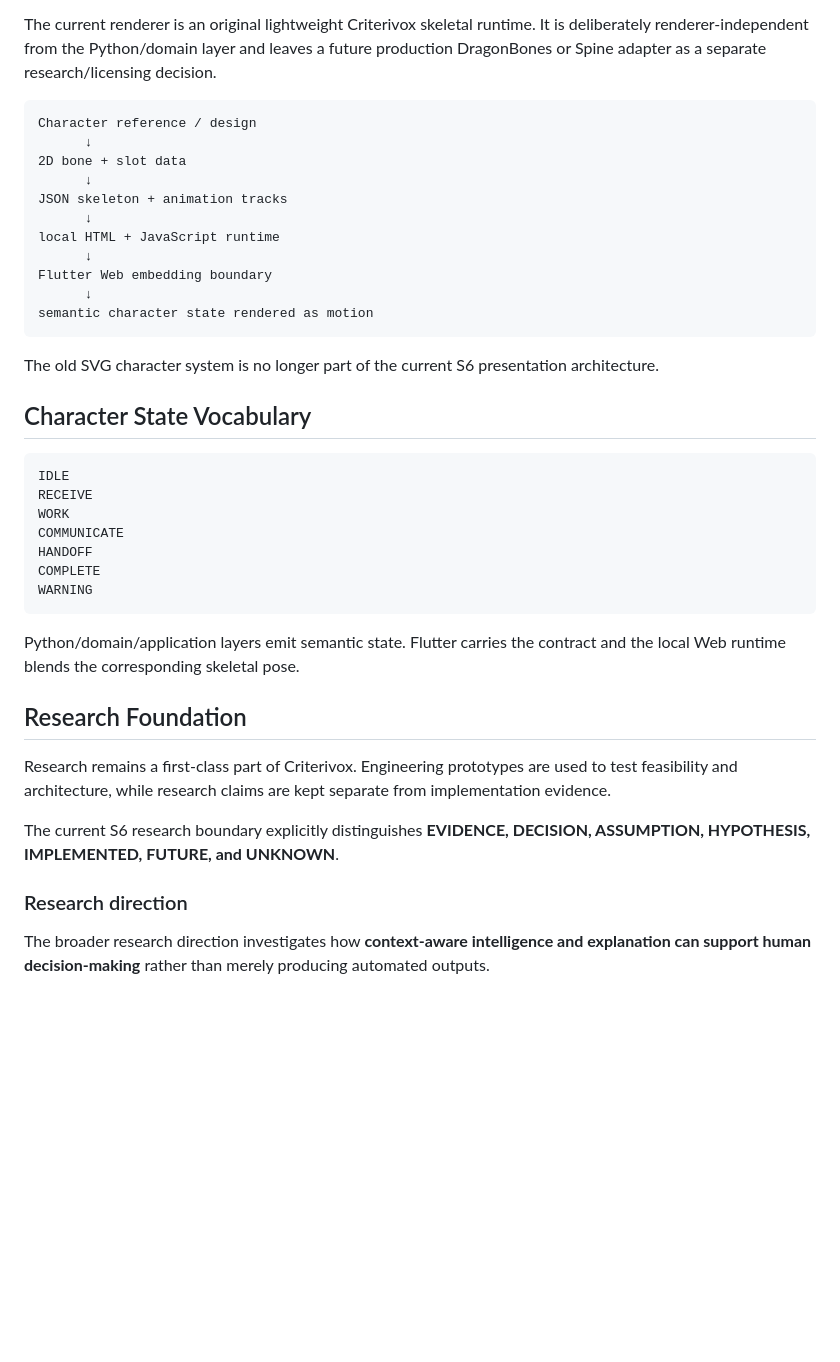
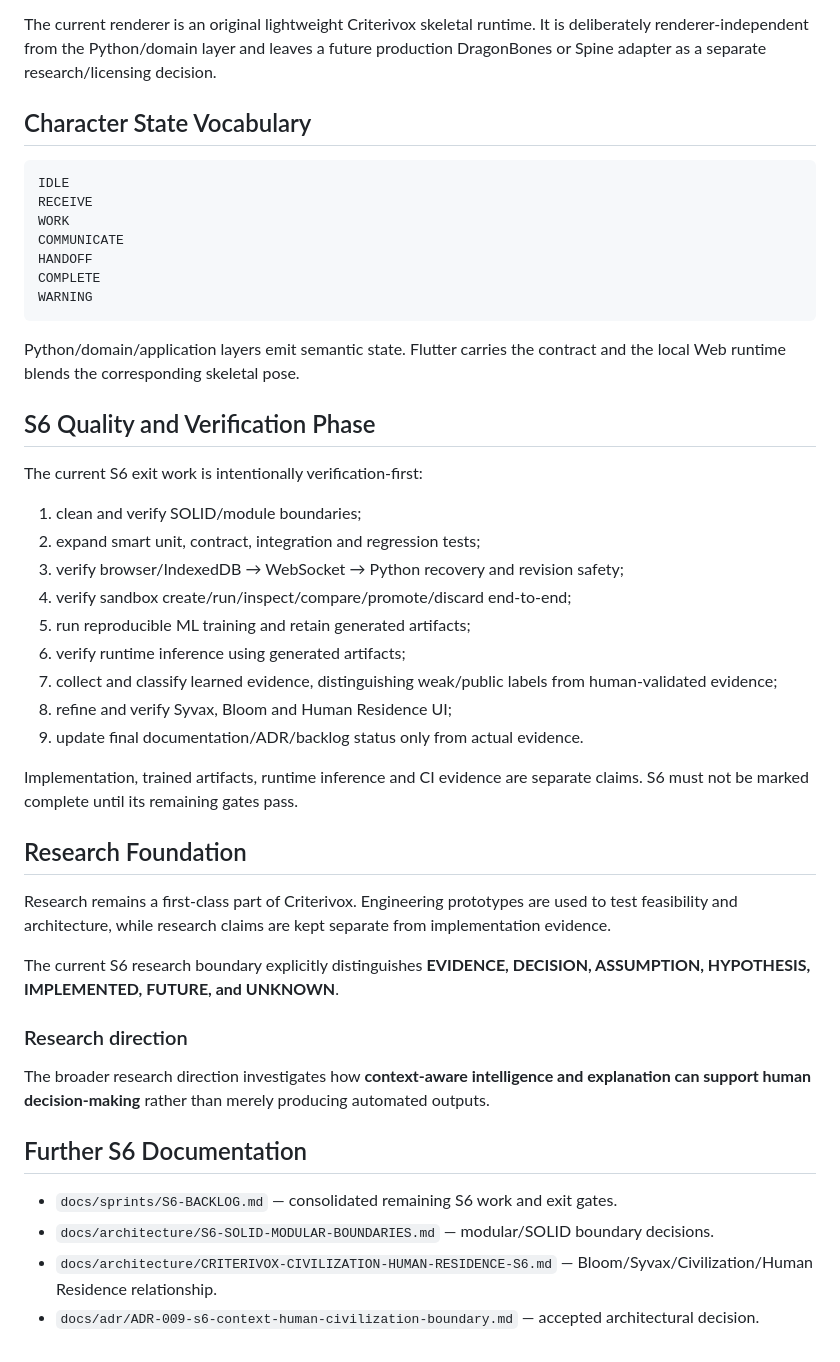
Before and after one commit to raisadevs-dev/Criterivox, a Markdown page: README.md, the part around one of its changes. Rendered like a GitHub page; blank space fills up the shorter version.

Commit message:
docs: update S6 status and next verification phase

````diff
--- a/README.md
+++ b/README.md
@@ -62,22 +115,6 @@ Criterivox uses a local Web 2D skeletal presentation runtime:
 - **DragonBones / Spine-style concepts** — hierarchical bones, slots/skins, animation tracks and blended state transitions.
 
 The current renderer is an original lightweight Criterivox skeletal runtime. It is deliberately renderer-independent from the Python/domain layer and leaves a future production DragonBones or Spine adapter as a separate research/licensing decision.
-
-```text
-Character reference / design
-      ↓
-2D bone + slot data
-      ↓
-JSON skeleton + animation tracks
-      ↓
-local HTML + JavaScript runtime
-      ↓
-Flutter Web embedding boundary
-      ↓
-semantic character state rendered as motion
-```
-
-The old SVG character system is no longer part of the current S6 presentation architecture.
 
 ## Character State Vocabulary
 
@@ -93,6 +130,22 @@ WARNING
 
 Python/domain/application layers emit semantic state. Flutter carries the contract and the local Web runtime blends the corresponding skeletal pose.
 
+## S6 Quality and Verification Phase
+
+The current S6 exit work is intentionally verification-first:
+
+1. clean and verify SOLID/module boundaries;
+2. expand smart unit, contract, integration and regression tests;
+3. verify browser/IndexedDB → WebSocket → Python recovery and revision safety;
+4. verify sandbox create/run/inspect/compare/promote/discard end-to-end;
+5. run reproducible ML training and retain generated artifacts;
+6. verify runtime inference using generated artifacts;
+7. collect and classify learned evidence, distinguishing weak/public labels from human-validated evidence;
+8. refine and verify Syvax, Bloom and Human Residence UI;
+9. update final documentation/ADR/backlog status only from actual evidence.
+
+Implementation, trained artifacts, runtime inference and CI evidence are separate claims. S6 must not be marked complete until its remaining gates pass.
+
 ## Research Foundation
 
 Research remains a first-class part of Criterivox. Engineering prototypes are used to test feasibility and architecture, while research claims are kept separate from implementation evidence.
@@ -102,3 +155,10 @@ The current S6 research boundary explicitly distinguishes **EVIDENCE, DECISION,
 ### Research direction
 
 The broader research direction investigates how **context-aware intelligence and explanation can support human decision-making** rather than merely producing automated outputs.
+
+## Further S6 Documentation
+
+- `docs/sprints/S6-BACKLOG.md` — consolidated remaining S6 work and exit gates.
+- `docs/architecture/S6-SOLID-MODULAR-BOUNDARIES.md` — modular/SOLID boundary decisions.
+- `docs/architecture/CRITERIVOX-CIVILIZATION-HUMAN-RESIDENCE-S6.md` — Bloom/Syvax/Civilization/Human Residence relationship.
+- `docs/adr/ADR-009-s6-context-human-civilization-boundary.md` — accepted architectural decision.
````
Also changed, not shown: other parts of README.md (+67 -14 lines).
